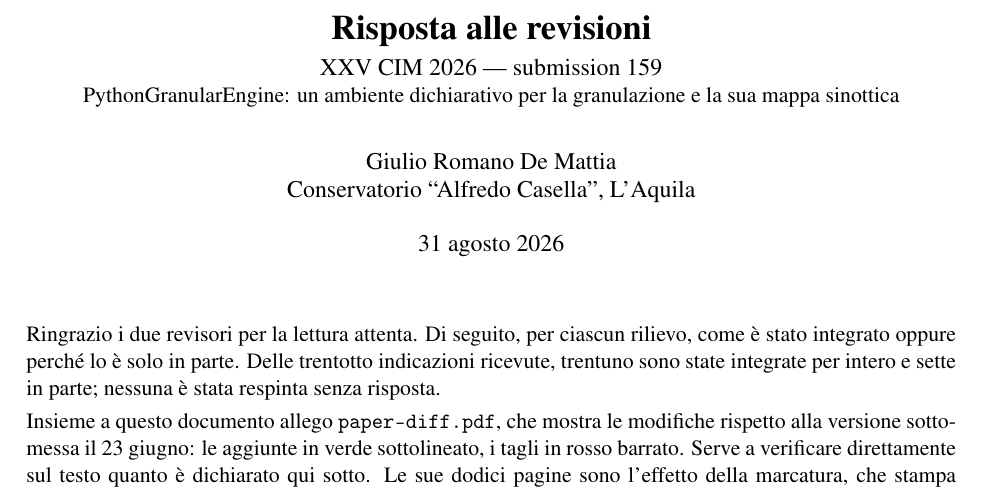
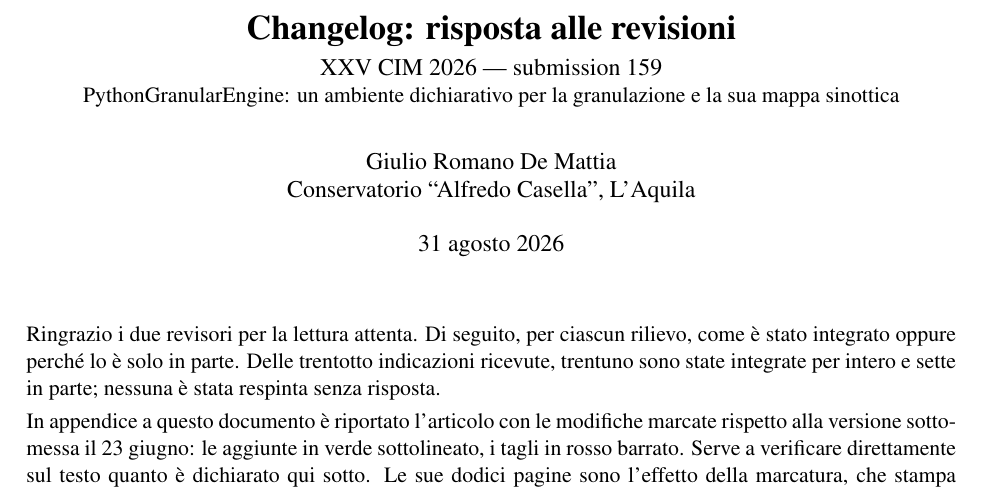
Before and after one commit to DMGiulioRomano/cim2026-granular-engine-paper, a LaTeX document (paper/changelog.tex): part of page 1 of 5 before the commit and part of page 1 of 6 after it, cut so that both start at the same text. Compiled offline with pdfLaTeX.

Commit message:
docs(camera-ready): un solo allegato, changelog.pdf, col diff in appendice
Il comitato chiede 'un breve file' accanto al camera-ready, al singolare:
revisioni.tex diventa changelog.tex e incorpora paper-diff.pdf in appendice
via pdfpages, invece di consegnare due allegati. L'apertura rinvia
all'appendice e non piu' a un file a parte.

Il target make changelog lo costruisce: ha paper-diff come prerequisito
(gitignored, su clone pulito non esiste) e chiude con un passo ghostscript.
Non e' cosmetico: le map sono vettoriali e fitte di poligoni, il PDF esce a
18 MB e rischia il limite di upload di EasyChair; /prepress comprime gli
stream senza ricampionare e si scende a 10.

```diff
--- a/paper/revisioni.tex
+++ b/paper/changelog.tex
@@ -5,6 +5,9 @@
 \usepackage{mathptmx}
 \usepackage[margin=2.3cm]{geometry}
 \usepackage{enumitem}
+\usepackage{xcolor}
+\usepackage[normalem]{ulem}
+\usepackage{pdfpages}
 \usepackage{hyperref}
 \hypersetup{hidelinks}
 
@@ -22,7 +25,7 @@
   {\end{list}}
 \newcommand{\voce}[1]{\item \textit{#1} ---\ }
 
-\title{\textbf{Risposta alle revisioni}\\[4pt]
+\title{\textbf{Changelog: risposta alle revisioni}\\[4pt]
 \large XXV CIM 2026 --- submission 159\\
 \normalsize PythonGranularEngine: un ambiente dichiarativo per la granulazione
 e la sua mappa sinottica}
@@ -37,12 +40,12 @@ rilievo, come è stato integrato oppure perché lo è solo in parte. Delle
 trentotto indicazioni ricevute, trentuno sono state integrate per intero e
 sette in parte; nessuna è stata respinta senza risposta.
 
-Insieme a questo documento allego \texttt{paper-diff.pdf}, che mostra le
-modifiche rispetto alla versione sottomessa il 23 giugno: le aggiunte in
-verde sottolineato, i tagli in rosso barrato. Serve a verificare
-direttamente sul testo quanto è dichiarato qui sotto. Le sue dodici pagine
-sono l'effetto della marcatura, che stampa insieme il vecchio e il nuovo: il
-camera-ready è di otto.
+In appendice a questo documento è riportato l'articolo con le modifiche
+marcate rispetto alla versione sottomessa il 23 giugno: le aggiunte in verde
+sottolineato, i tagli in rosso barrato. Serve a verificare direttamente sul
+testo quanto è dichiarato qui sotto. Le sue dodici pagine sono l'effetto
+della marcatura, che stampa insieme il vecchio e il nuovo: il camera-ready
+è di otto.
 
 \section*{Le tre indicazioni convergenti}
 
```
Also changed, not shown: Makefile, paper/changelog.tex (13 more changed lines).
